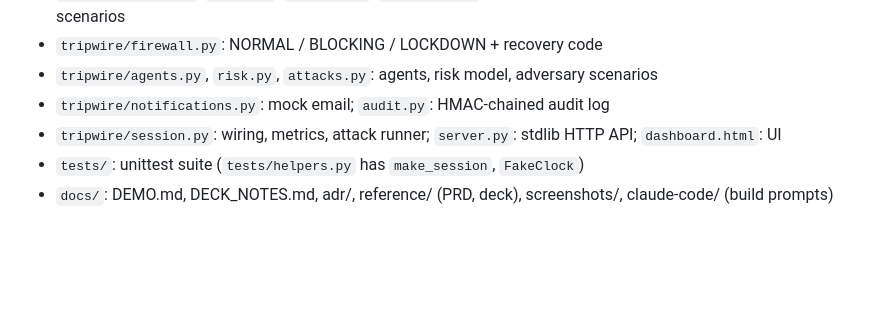
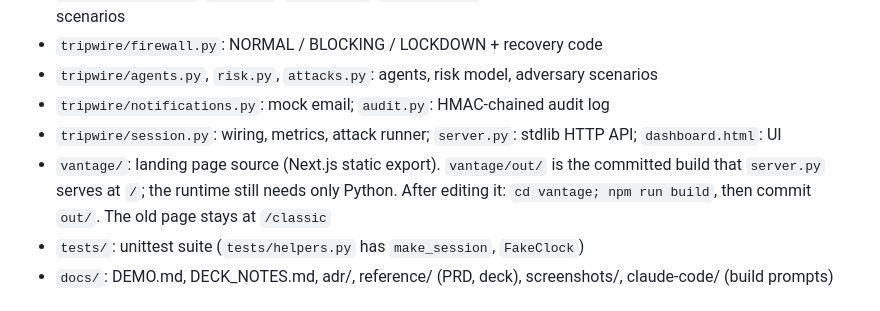
Before and after one commit to 6289subhasree/trip-wiree, a Markdown page: CLAUDE.md, the part around the change. Rendered like a GitHub page; blank space fills up the shorter version.

```diff
--- a/CLAUDE.md
+++ b/CLAUDE.md
@@ -34,6 +34,7 @@ Set `$env:TRIPWIRE_RECOVERY_CODE="TW-JUDGE-42"` for a predictable lockdown recov
 - `tripwire/agents.py`, `risk.py`, `attacks.py`: agents, risk model, adversary scenarios
 - `tripwire/notifications.py`: mock email; `audit.py`: HMAC-chained audit log
 - `tripwire/session.py`: wiring, metrics, attack runner; `server.py`: stdlib HTTP API; `dashboard.html`: UI
+- `vantage/`: landing page source (Next.js static export). `vantage/out/` is the committed build that `server.py` serves at `/`; the runtime still needs only Python. After editing it: `cd vantage; npm run build`, then commit `out/`. The old page stays at `/classic`
 - `tests/`: unittest suite (`tests/helpers.py` has `make_session`, `FakeClock`)
 - `docs/`: DEMO.md, DECK_NOTES.md, adr/, reference/ (PRD, deck), screenshots/, claude-code/ (build prompts)
 
```
Also changed, not shown: README.md (+22 -5 lines), docs/DEMO.md (+1 -1 lines).
